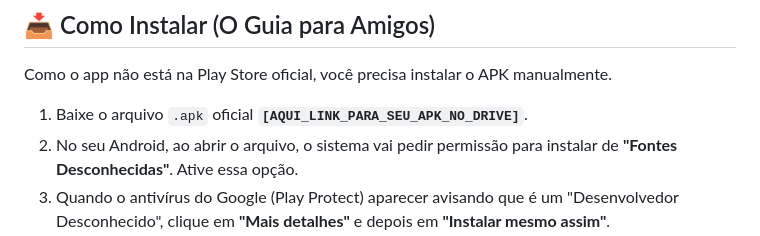
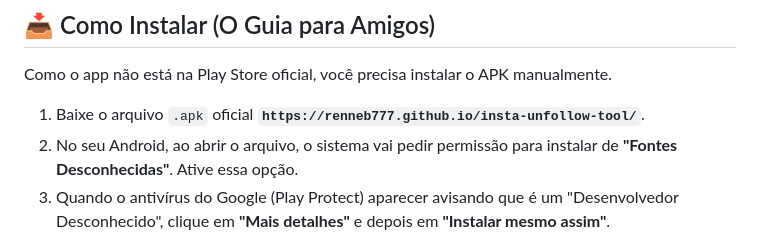
Before and after one commit to renneb777/insta-unfollow-tool, a Markdown page: README.md, the part around the change. GitHub-like rendering.

Commit message:
Update APK download link in README

```diff
--- a/README.md
+++ b/README.md
@@ -53,7 +53,7 @@ O projeto foi construído direto no Android Studio, seguindo as melhores prátic
 
 Como o app não está na Play Store oficial, você precisa instalar o APK manualmente.
 
-1.  Baixe o arquivo `.apk` oficial **`[AQUI_LINK_PARA_SEU_APK_NO_DRIVE]`**.
+1.  Baixe o arquivo `.apk` oficial **`https://renneb777.github.io/insta-unfollow-tool/`**.
 2.  No seu Android, ao abrir o arquivo, o sistema vai pedir permissão para instalar de **"Fontes Desconhecidas"**. Ative essa opção.
 3.  Quando o antivírus do Google (Play Protect) aparecer avisando que é um "Desenvolvedor Desconhecido", clique em **"Mais detalhes"** e depois em **"Instalar mesmo assim"**.
 
```
